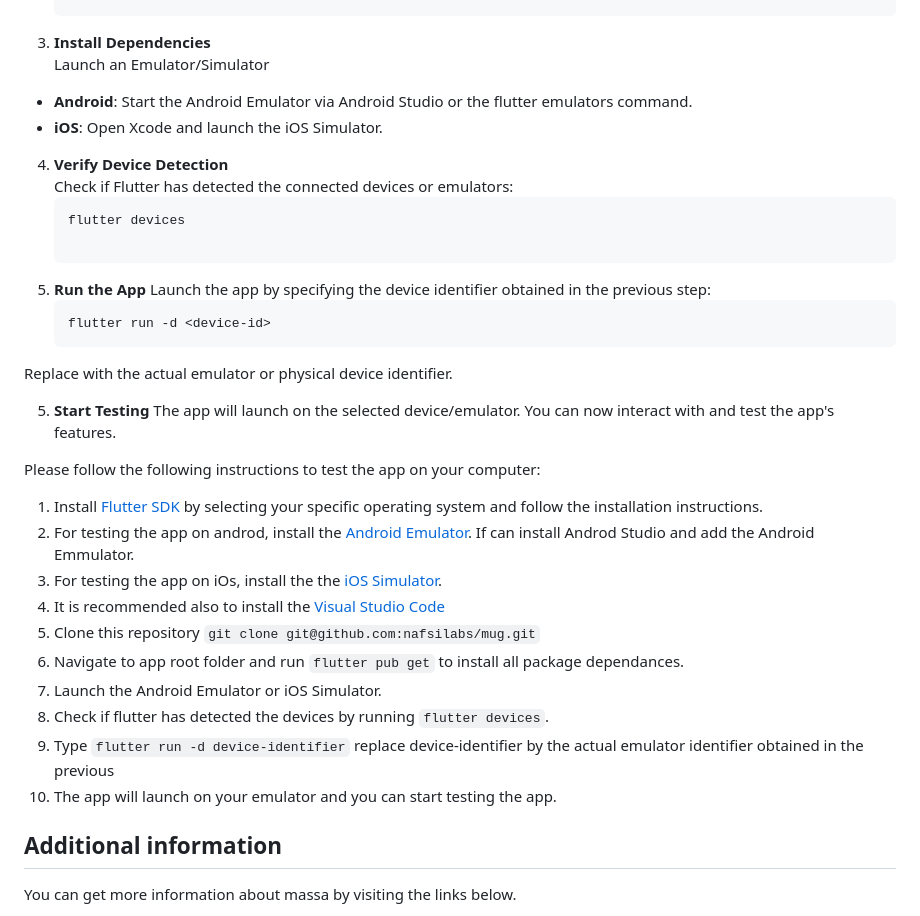
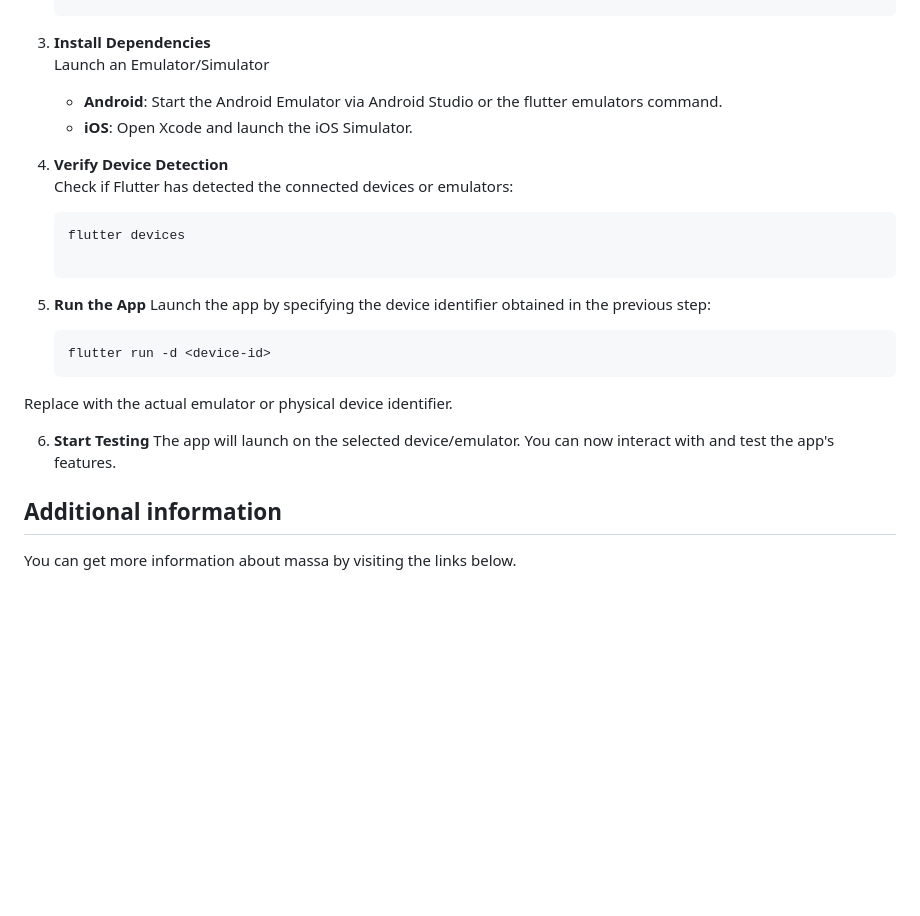
Before and after one commit to sebastien-forestier/massa-station-app, a Markdown page: README.md, the part around the change. Drawn GitHub-style; blank space fills up the shorter version.

```diff
--- a/README.md
+++ b/README.md
@@ -188,8 +188,8 @@ Follow the steps below to set up and test the Flutter app on your computer:
 
 3. **Install Dependencies**
 Launch an Emulator/Simulator
-* **Android**: Start the Android Emulator via Android Studio or the flutter emulators command.
-* **iOS**: Open Xcode and launch the iOS Simulator.
+    * **Android**: Start the Android Emulator via Android Studio or the flutter emulators command.
+    * **iOS**: Open Xcode and launch the iOS Simulator.
 
 4. **Verify Device Detection**
 Check if Flutter has detected the connected devices or emulators:
@@ -202,20 +202,8 @@ Launch the app by specifying the device identifier obtained in the previous step
     flutter run -d <device-id>
 Replace <device-id> with the actual emulator or physical device identifier.
 
-5. **Start Testing**
+6. **Start Testing**
 The app will launch on the selected device/emulator. You can now interact with and test the app's features.
-
-Please follow the following instructions to test the app on your computer:
-1. Install [Flutter SDK](https://docs.flutter.dev/get-started/install) by selecting your specific operating system and follow the installation instructions.
-2. For testing the app on androd, install the [Android Emulator](https://developer.android.com/studio/run/emulator). If can install Androd Studio and add the Android Emmulator.
-3. For testing the app on iOs, install the the [iOS Simulator](https://developer.apple.com/documentation/safari-developer-tools/installing-xcode-and-simulators).
-4. It is recommended also to install the [Visual Studio Code](https://code.visualstudio.com/)
-5. Clone this repository `git clone git@github.com:nafsilabs/mug.git`
-6. Navigate to app root folder and run `flutter pub get` to install all package dependances.
-7. Launch the Android Emulator or iOS Simulator.
-8. Check if flutter has detected the devices by running `flutter devices`.
-9. Type `flutter run -d device-identifier` replace device-identifier by the actual emulator identifier obtained in the previous
-10. The app will launch on your emulator and you can start testing the app.
 
 ## Additional information
 You can get more information about massa by visiting the links below.
```
